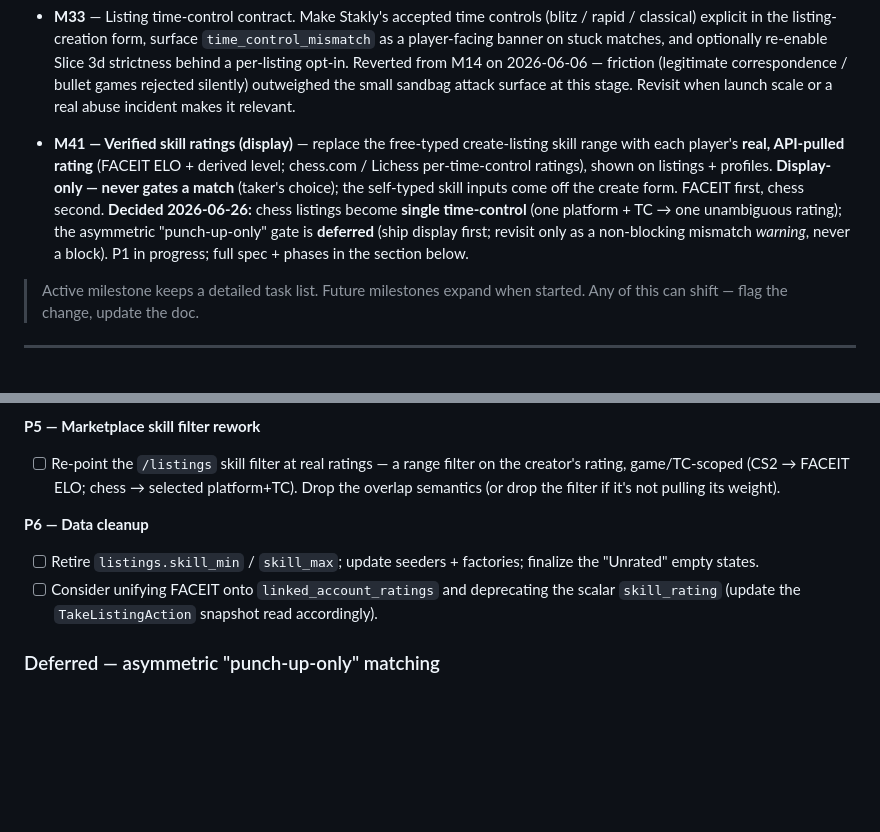
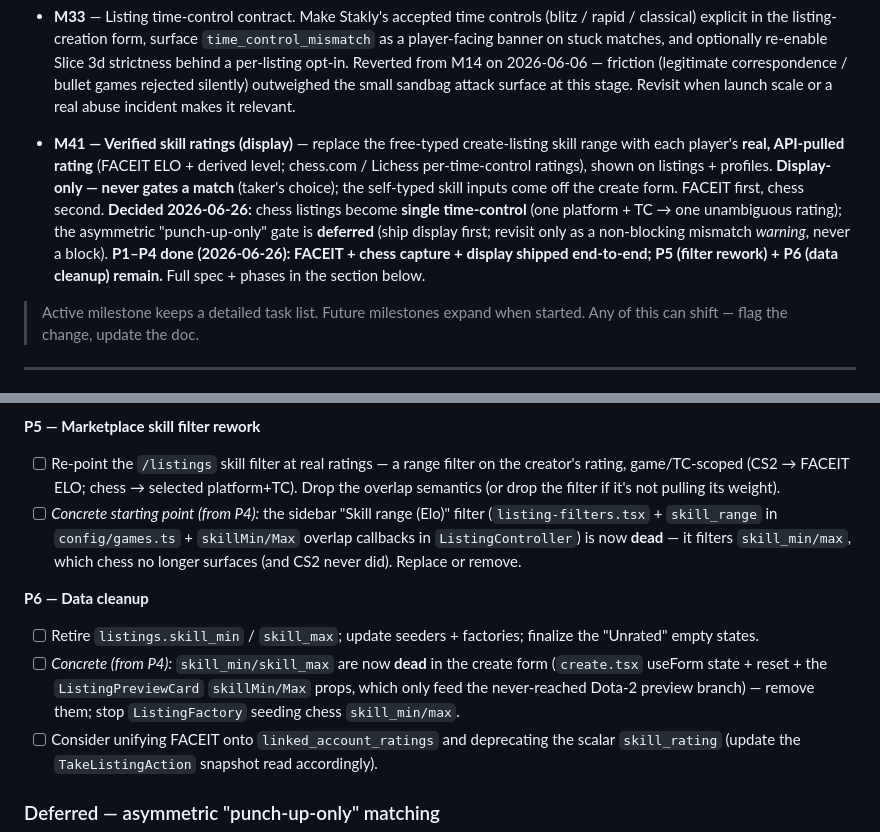
Before and after one commit to Lukabrazi111/stakly, a Markdown page: milestones.md, 2 parts joined by grey strips. Rendered like a GitHub page; blank space fills up the shorter version.

Commit message:
chore: update milestones.md file

```diff
--- a/milestones.md
+++ b/milestones.md
@@ -21,7 +21,7 @@ Frontend-first build. UI against real DB infrastructure + seeded fake data; back
 - **M21** — Blacklist + safety. Block users from listings + chat, with anti-evasion considerations. Has open design questions (block semantics + multi-account evasion) — needs alignment before coding.
 - **M33** — Listing time-control contract. Make Stakly's accepted time controls (blitz / rapid / classical) explicit in the listing-creation form, surface `time_control_mismatch` as a player-facing banner on stuck matches, and optionally re-enable Slice 3d strictness behind a per-listing opt-in. Reverted from M14 on 2026-06-06 — friction (legitimate correspondence / bullet games rejected silently) outweighed the small sandbag attack surface at this stage. Revisit when launch scale or a real abuse incident makes it relevant.
 
-- **M41 — Verified skill ratings (display)** — replace the free-typed create-listing skill range with each player's **real, API-pulled rating** (FACEIT ELO + derived level; chess.com / Lichess per-time-control ratings), shown on listings + profiles. **Display-only — never gates a match** (taker's choice); the self-typed skill inputs come off the create form. FACEIT first, chess second. **Decided 2026-06-26:** chess listings become **single time-control** (one platform + TC → one unambiguous rating); the asymmetric "punch-up-only" gate is **deferred** (ship display first; revisit only as a non-blocking mismatch *warning*, never a block). P1 in progress; full spec + phases in the section below.
+- **M41 — Verified skill ratings (display)** — replace the free-typed create-listing skill range with each player's **real, API-pulled rating** (FACEIT ELO + derived level; chess.com / Lichess per-time-control ratings), shown on listings + profiles. **Display-only — never gates a match** (taker's choice); the self-typed skill inputs come off the create form. FACEIT first, chess second. **Decided 2026-06-26:** chess listings become **single time-control** (one platform + TC → one unambiguous rating); the asymmetric "punch-up-only" gate is **deferred** (ship display first; revisit only as a non-blocking mismatch *warning*, never a block). **P1–P4 done (2026-06-26): FACEIT + chess capture + display shipped end-to-end; P5 (filter rework) + P6 (data cleanup) remain.** Full spec + phases in the section below.
 
 > Active milestone keeps a detailed task list. Future milestones expand when started. Any of this can shift — flag the change, update the doc.
 
@@ -251,10 +251,12 @@ Time-control set: **Bullet / Blitz / Rapid** (`App\Enums\TimeControl`).
 **P5 — Marketplace skill filter rework**
 
 - [ ] Re-point the `/listings` skill filter at real ratings — a range filter on the creator's rating, game/TC-scoped (CS2 → FACEIT ELO; chess → selected platform+TC). Drop the overlap semantics (or drop the filter if it's not pulling its weight).
+- [ ] *Concrete starting point (from P4):* the sidebar "Skill range (Elo)" filter (`listing-filters.tsx` + `skill_range` in `config/games.ts` + `skillMin/Max` overlap callbacks in `ListingController`) is now **dead** — it filters `skill_min/max`, which chess no longer surfaces (and CS2 never did). Replace or remove.
 
 **P6 — Data cleanup**
 
 - [ ] Retire `listings.skill_min` / `skill_max`; update seeders + factories; finalize the "Unrated" empty states.
+- [ ] *Concrete (from P4):* `skill_min/skill_max` are now **dead** in the create form (`create.tsx` useForm state + reset + the `ListingPreviewCard` `skillMin/Max` props, which only feed the never-reached Dota-2 preview branch) — remove them; stop `ListingFactory` seeding chess `skill_min/max`.
 - [ ] Consider unifying FACEIT onto `linked_account_ratings` and deprecating the scalar `skill_rating` (update the `TakeListingAction` snapshot read accordingly).
 
 ### Deferred — asymmetric "punch-up-only" matching
```
